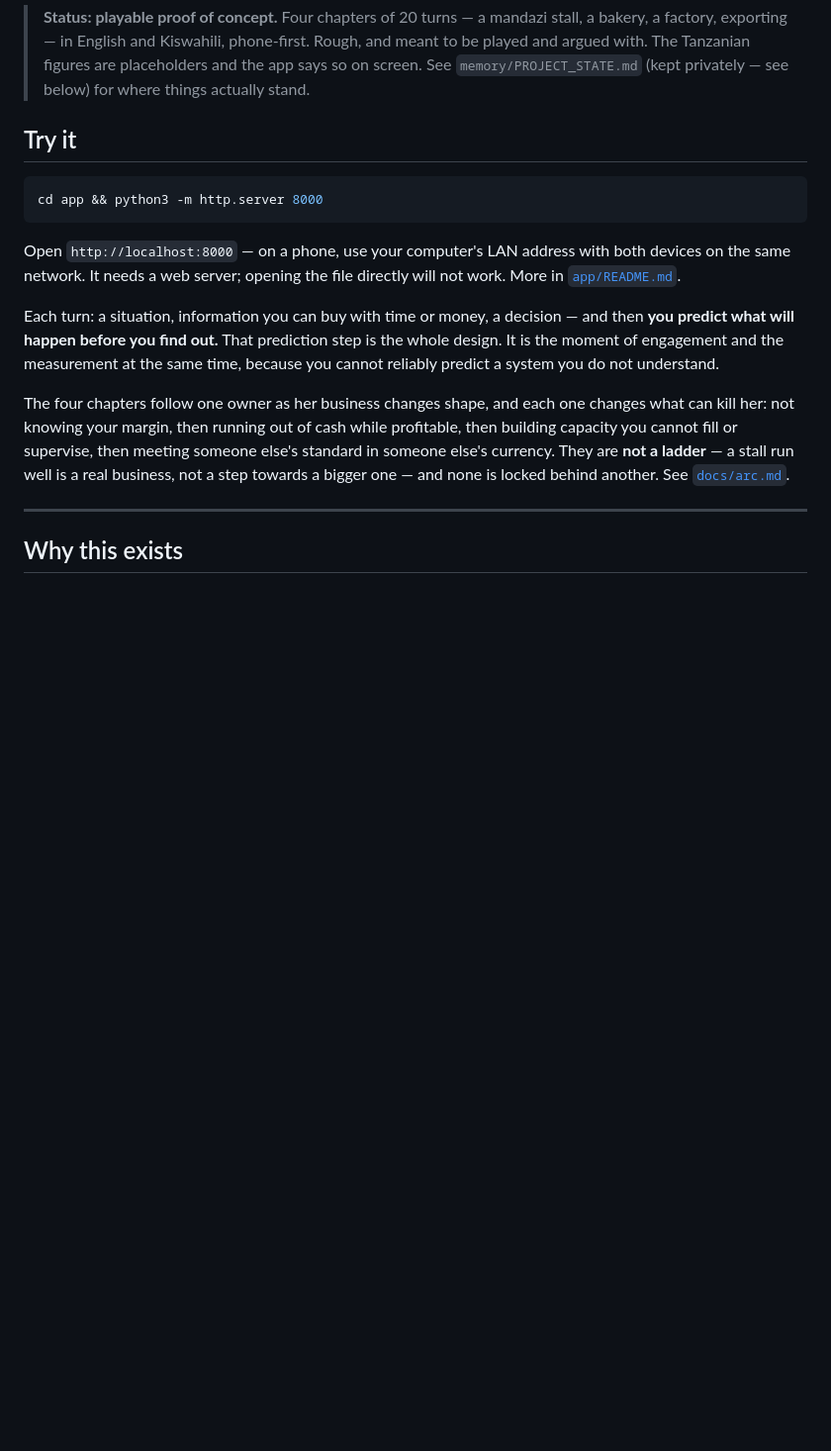
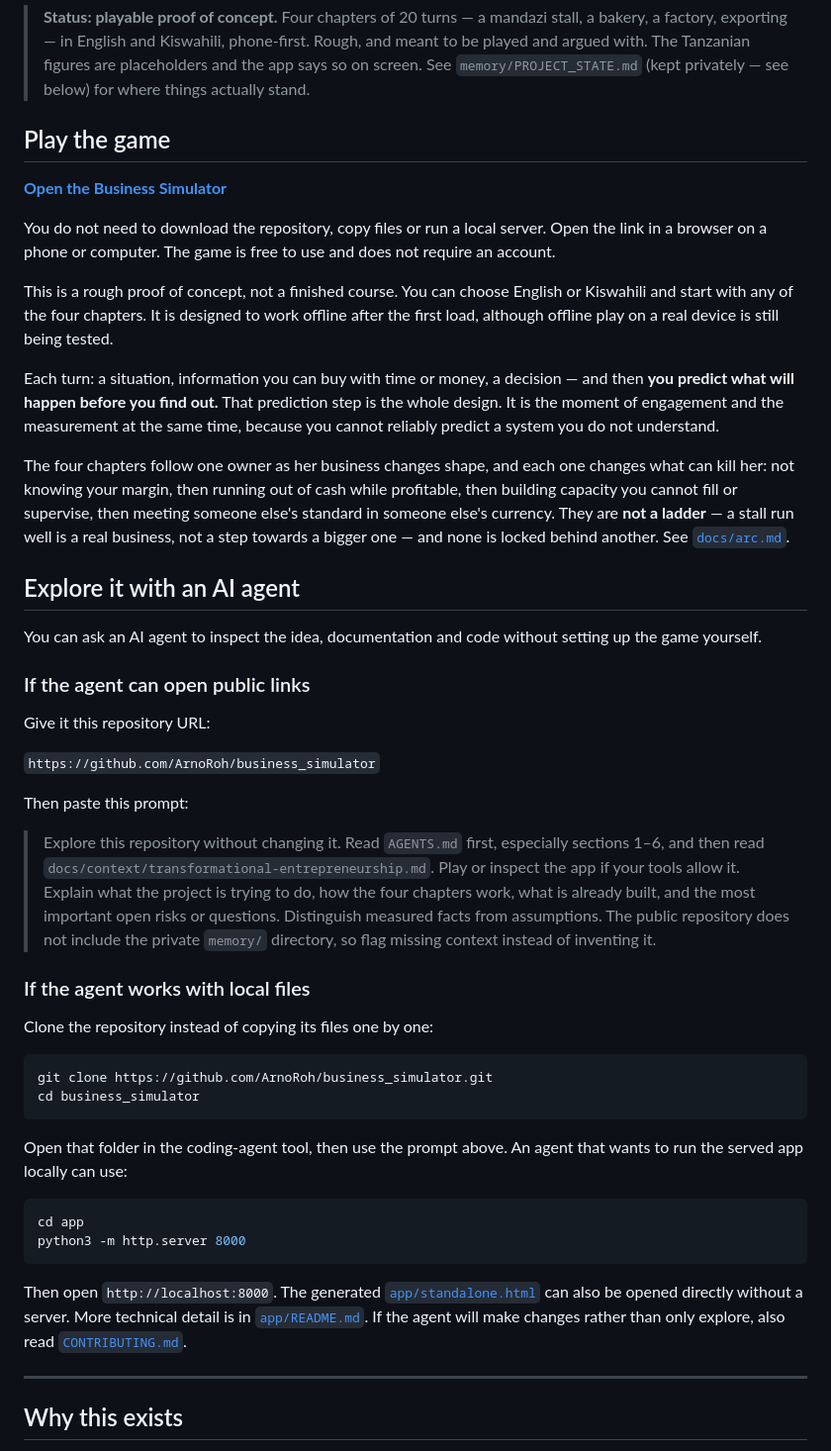
Before and after one commit to ArnoRoh/business_simulator, a Markdown page: README.md, the part around the change. Shown at 99% size. Drawn GitHub-style; blank space fills up the shorter version.

Commit message:
docs: clarify game access and agent exploration

````diff
--- a/README.md
+++ b/README.md
@@ -14,15 +14,17 @@ programmes and training providers.
 > so on screen. See `memory/PROJECT_STATE.md` (kept privately — see below) for where
 > things actually stand.
 
-## Try it
+## Play the game
 
-```bash
-cd app && python3 -m http.server 8000
-```
+**[Open the Business Simulator](https://arnoroh.github.io/business_simulator/)**
 
-Open `http://localhost:8000` — on a phone, use your computer's LAN address with both
-devices on the same network. It needs a web server; opening the file directly will not
-work. More in [`app/README.md`](./app/README.md).
+You do not need to download the repository, copy files or run a local server. Open the
+link in a browser on a phone or computer. The game is free to use and does not require
+an account.
+
+This is a rough proof of concept, not a finished course. You can choose English or
+Kiswahili and start with any of the four chapters. It is designed to work offline after
+the first load, although offline play on a real device is still being tested.
 
 Each turn: a situation, information you can buy with time or money, a decision — and then
 **you predict what will happen before you find out.** That prediction step is the whole
@@ -35,6 +37,49 @@ then building capacity you cannot fill or supervise, then meeting someone else's
 in someone else's currency. They are **not a ladder** — a stall run well is a real
 business, not a step towards a bigger one — and none is locked behind another. See
 [`docs/arc.md`](./docs/arc.md).
+
+## Explore it with an AI agent
+
+You can ask an AI agent to inspect the idea, documentation and code without setting up
+the game yourself.
+
+### If the agent can open public links
+
+Give it this repository URL:
+
+`https://github.com/ArnoRoh/business_simulator`
+
+Then paste this prompt:
+
+> Explore this repository without changing it. Read `AGENTS.md` first, especially
+> sections 1–6, and then read `docs/context/transformational-entrepreneurship.md`.
+> Play or inspect the app if your tools allow it. Explain what the project is trying to
+> do, how the four chapters work, what is already built, and the most important open
+> risks or questions. Distinguish measured facts from assumptions. The public repository
+> does not include the private `memory/` directory, so flag missing context instead of
+> inventing it.
+
+### If the agent works with local files
+
+Clone the repository instead of copying its files one by one:
+
+```bash
+git clone https://github.com/ArnoRoh/business_simulator.git
+cd business_simulator
+```
+
+Open that folder in the coding-agent tool, then use the prompt above. An agent that wants
+to run the served app locally can use:
+
+```bash
+cd app
+python3 -m http.server 8000
+```
+
+Then open `http://localhost:8000`. The generated
+[`app/standalone.html`](./app/standalone.html) can also be opened directly without a
+server. More technical detail is in [`app/README.md`](./app/README.md). If the agent will
+make changes rather than only explore, also read [`CONTRIBUTING.md`](./CONTRIBUTING.md).
 
 ---
 
````
